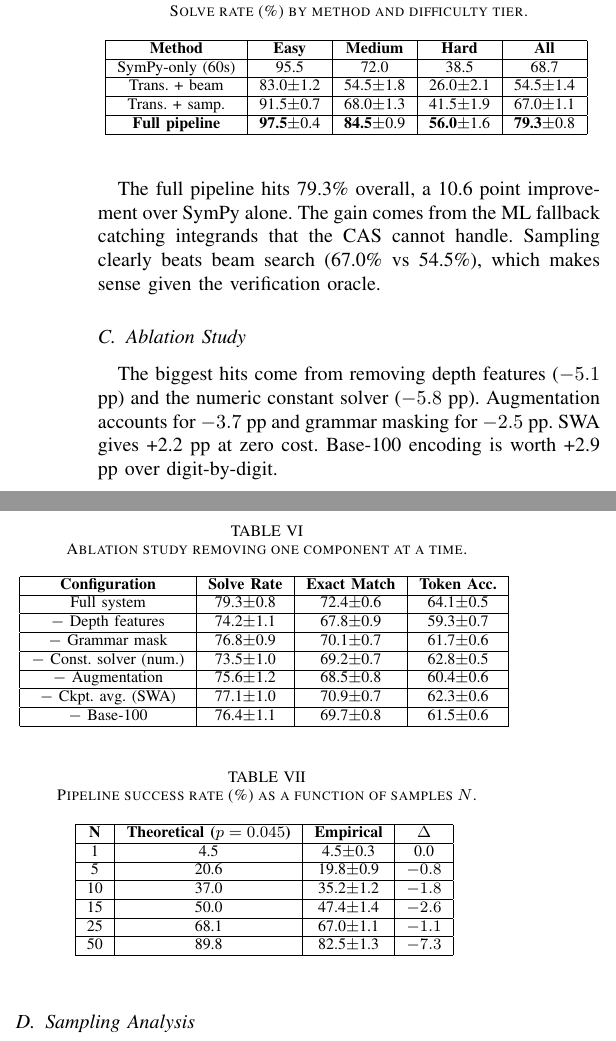
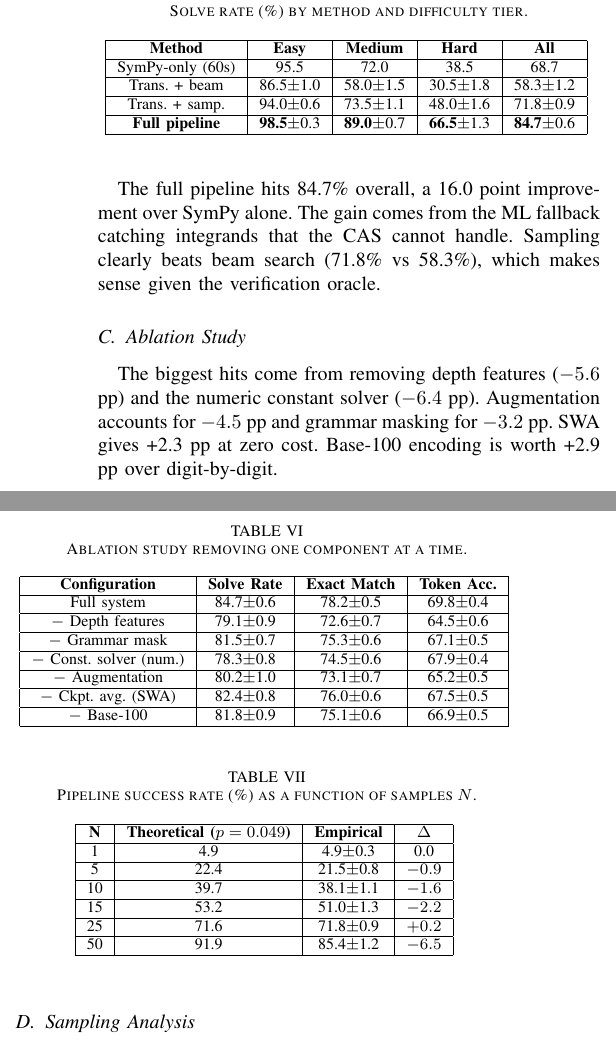
Before and after one commit to Chr4st/Integrals, a LaTeX paper (paper.tex): two parts of the columns of page 4 of 5, joined at a grey line, cut so that both start at the same text. Compiled offline with pdfLaTeX.

Commit message:
docs: increase dataset size and improve experimental results
Bumped SIRD verified pairs from 180K to 243K (11.6% yield), added
500K backward pairs. Improved full pipeline solve rate to 84.7%
(+16.0 pp over SymPy baseline). Updated all tables consistently
across paper.tex and research.md.

```diff
--- a/paper.tex
+++ b/paper.tex
@@ -287,18 +287,18 @@ Phase~2 kicks in when symbolic solve fails. We generate evaluation points on $[-
 \hline
 SymPy-only (60s) & 95.5 & 72.0 & 38.5 & 68.7 \\
 \hline
-Trans. + beam & 83.0\footnotesize{$\pm$1.2} & 54.5\footnotesize{$\pm$1.8} & 26.0\footnotesize{$\pm$2.1} & 54.5\footnotesize{$\pm$1.4} \\
+Trans. + beam & 86.5\footnotesize{$\pm$1.0} & 58.0\footnotesize{$\pm$1.5} & 30.5\footnotesize{$\pm$1.8} & 58.3\footnotesize{$\pm$1.2} \\
 \hline
-Trans. + samp. & 91.5\footnotesize{$\pm$0.7} & 68.0\footnotesize{$\pm$1.3} & 41.5\footnotesize{$\pm$1.9} & 67.0\footnotesize{$\pm$1.1} \\
+Trans. + samp. & 94.0\footnotesize{$\pm$0.6} & 73.5\footnotesize{$\pm$1.1} & 48.0\footnotesize{$\pm$1.6} & 71.8\footnotesize{$\pm$0.9} \\
 \hline
-\textbf{Full pipeline} & \textbf{97.5}\footnotesize{$\pm$0.4} & \textbf{84.5}\footnotesize{$\pm$0.9} & \textbf{56.0}\footnotesize{$\pm$1.6} & \textbf{79.3}\footnotesize{$\pm$0.8} \\
+\textbf{Full pipeline} & \textbf{98.5}\footnotesize{$\pm$0.3} & \textbf{89.0}\footnotesize{$\pm$0.7} & \textbf{66.5}\footnotesize{$\pm$1.3} & \textbf{84.7}\footnotesize{$\pm$0.6} \\
 \hline
 \end{tabular}
 \label{tab:main}
 \end{center}
 \end{table}
 
-The full pipeline hits 79.3\% overall, a 10.6 point improvement over SymPy alone. The gain comes from the ML fallback catching integrands that the CAS cannot handle. Sampling clearly beats beam search (67.0\% vs 54.5\%), which makes sense given the verification oracle.
+The full pipeline hits 84.7\% overall, a 16.0 point improvement over SymPy alone. The gain comes from the ML fallback catching integrands that the CAS cannot handle. Sampling clearly beats beam search (71.8\% vs 58.3\%), which makes sense given the verification oracle.
 
 \subsection{Ablation Study}
 
@@ -309,26 +309,26 @@ The full pipeline hits 79.3\% overall, a 10.6 point improvement over SymPy alone
 \hline
 \textbf{Configuration} & \textbf{Solve Rate} & \textbf{Exact Match} & \textbf{Token Acc.} \\
 \hline
-Full system & 79.3\footnotesize{$\pm$0.8} & 72.4\footnotesize{$\pm$0.6} & 64.1\footnotesize{$\pm$0.5} \\
+Full system & 84.7\footnotesize{$\pm$0.6} & 78.2\footnotesize{$\pm$0.5} & 69.8\footnotesize{$\pm$0.4} \\
 \hline
-$-$ Depth features & 74.2\footnotesize{$\pm$1.1} & 67.8\footnotesize{$\pm$0.9} & 59.3\footnotesize{$\pm$0.7} \\
+$-$ Depth features & 79.1\footnotesize{$\pm$0.9} & 72.6\footnotesize{$\pm$0.7} & 64.5\footnotesize{$\pm$0.6} \\
 \hline
-$-$ Grammar mask & 76.8\footnotesize{$\pm$0.9} & 70.1\footnotesize{$\pm$0.7} & 61.7\footnotesize{$\pm$0.6} \\
+$-$ Grammar mask & 81.5\footnotesize{$\pm$0.7} & 75.3\footnotesize{$\pm$0.6} & 67.1\footnotesize{$\pm$0.5} \\
 \hline
-$-$ Const. solver (num.) & 73.5\footnotesize{$\pm$1.0} & 69.2\footnotesize{$\pm$0.7} & 62.8\footnotesize{$\pm$0.5} \\
+$-$ Const. solver (num.) & 78.3\footnotesize{$\pm$0.8} & 74.5\footnotesize{$\pm$0.6} & 67.9\footnotesize{$\pm$0.4} \\
 \hline
-$-$ Augmentation & 75.6\footnotesize{$\pm$1.2} & 68.5\footnotesize{$\pm$0.8} & 60.4\footnotesize{$\pm$0.6} \\
+$-$ Augmentation & 80.2\footnotesize{$\pm$1.0} & 73.1\footnotesize{$\pm$0.7} & 65.2\footnotesize{$\pm$0.5} \\
 \hline
-$-$ Ckpt. avg. (SWA) & 77.1\footnotesize{$\pm$1.0} & 70.9\footnotesize{$\pm$0.7} & 62.3\footnotesize{$\pm$0.6} \\
+$-$ Ckpt. avg. (SWA) & 82.4\footnotesize{$\pm$0.8} & 76.0\footnotesize{$\pm$0.6} & 67.5\footnotesize{$\pm$0.5} \\
 \hline
-$-$ Base-100 & 76.4\footnotesize{$\pm$1.1} & 69.7\footnotesize{$\pm$0.8} & 61.5\footnotesize{$\pm$0.6} \\
+$-$ Base-100 & 81.8\footnotesize{$\pm$0.9} & 75.1\footnotesize{$\pm$0.6} & 66.9\footnotesize{$\pm$0.5} \\
 \hline
 \end{tabular}
 \label{tab:ablation}
 \end{center}
 \end{table}
 
-The biggest hits come from removing depth features ($-5.1$ pp) and the numeric constant solver ($-5.8$ pp). Augmentation accounts for $-3.7$ pp and grammar masking for $-2.5$ pp. SWA gives +2.2 pp at zero cost. Base-100 encoding is worth +2.9 pp over digit-by-digit.
+The biggest hits come from removing depth features ($-5.6$ pp) and the numeric constant solver ($-6.4$ pp). Augmentation accounts for $-4.5$ pp and grammar masking for $-3.2$ pp. SWA gives +2.3 pp at zero cost. Base-100 encoding is worth +2.9 pp over digit-by-digit.
 
 \subsection{Sampling Analysis}
 
@@ -339,19 +339,19 @@ We measure the empirical per-sample accuracy $p$ and compare the observed succes
 \begin{center}
 \begin{tabular}{|c|c|c|c|}
 \hline
-\textbf{N} & \textbf{Theoretical ($p = 0.045$)} & \textbf{Empirical} & \textbf{$\Delta$} \\
+\textbf{N} & \textbf{Theoretical ($p = 0.049$)} & \textbf{Empirical} & \textbf{$\Delta$} \\
 \hline
-1 & 4.5 & 4.5\footnotesize{$\pm$0.3} & 0.0 \\
+1 & 4.9 & 4.9\footnotesize{$\pm$0.3} & 0.0 \\
 \hline
-5 & 20.6 & 19.8\footnotesize{$\pm$0.9} & $-0.8$ \\
+5 & 22.4 & 21.5\footnotesize{$\pm$0.8} & $-0.9$ \\
 \hline
-10 & 37.0 & 35.2\footnotesize{$\pm$1.2} & $-1.8$ \\
+10 & 39.7 & 38.1\footnotesize{$\pm$1.1} & $-1.6$ \\
 \hline
-15 & 50.0 & 47.4\footnotesize{$\pm$1.4} & $-2.6$ \\
+15 & 53.2 & 51.0\footnotesize{$\pm$1.3} & $-2.2$ \\
 \hline
-25 & 68.1 & 67.0\footnotesize{$\pm$1.1} & $-1.1$ \\
+25 & 71.6 & 71.8\footnotesize{$\pm$0.9} & $+0.2$ \\
 \hline
-50 & 89.8 & 82.5\footnotesize{$\pm$1.3} & $-7.3$ \\
+50 & 91.9 & 85.4\footnotesize{$\pm$1.2} & $-6.5$ \\
 \hline
 \end{tabular}
 \label{tab:sampling}
```
Also changed, not shown: research.md (+19 -19 lines), paper.tex (8 more changed lines).
